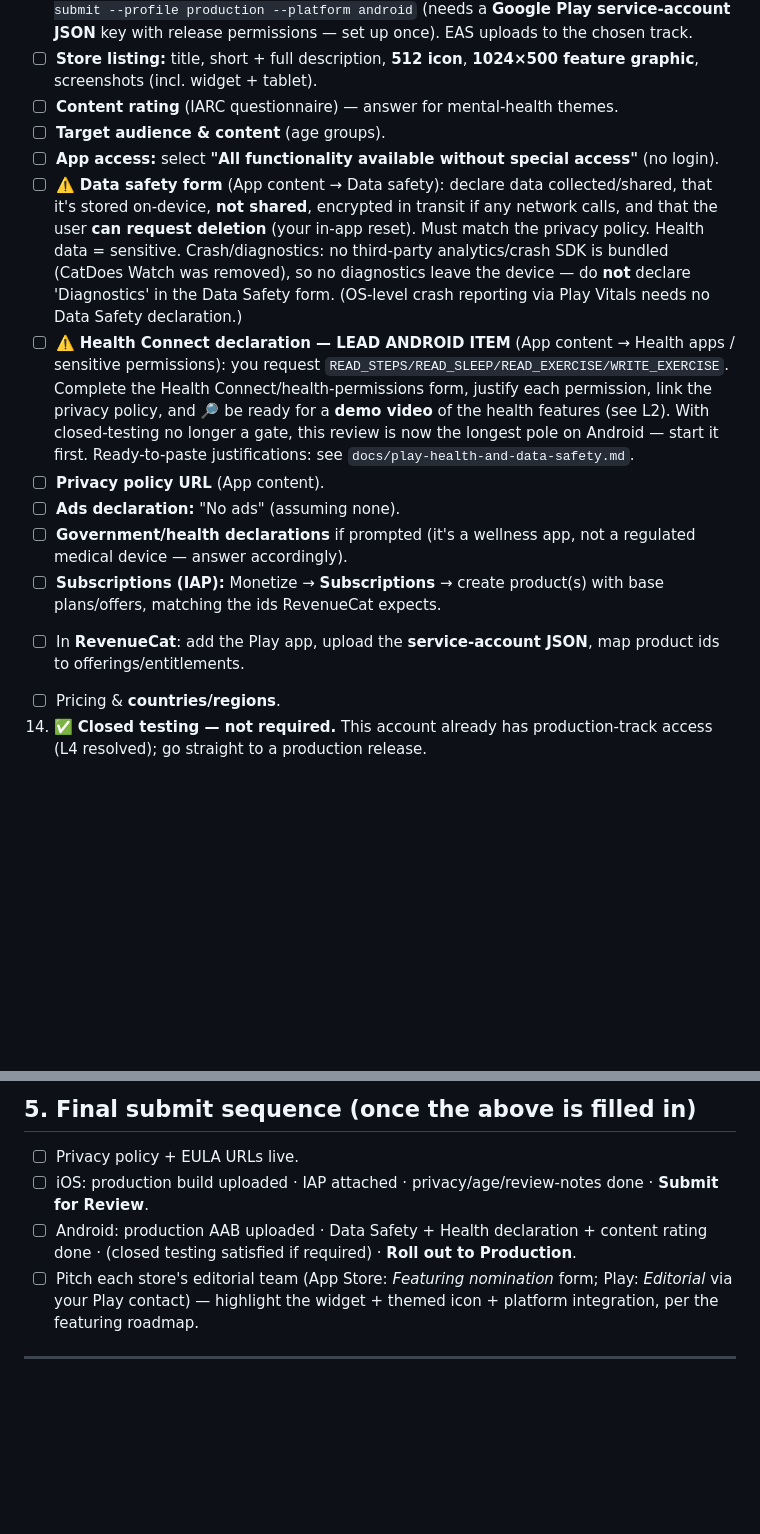
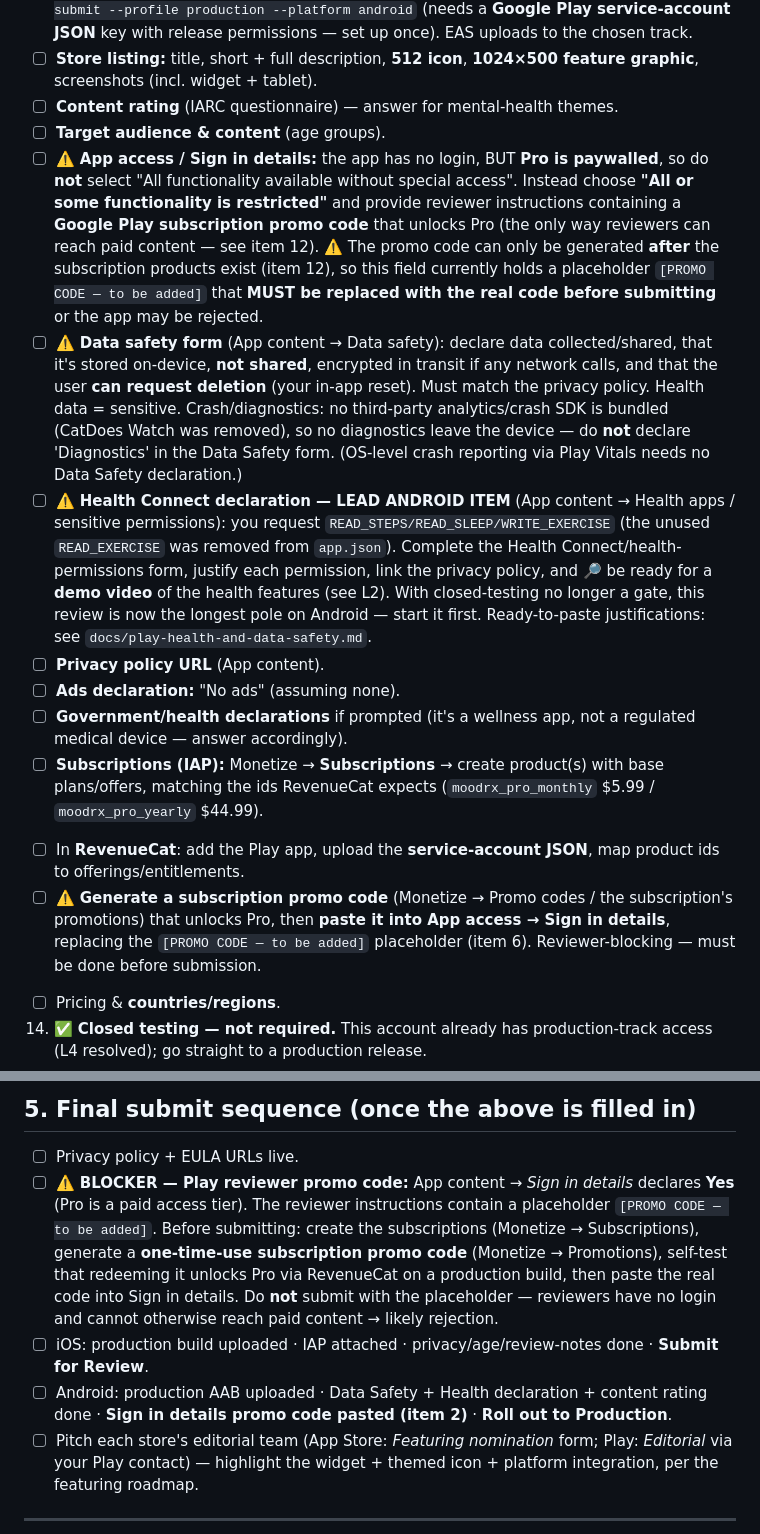
Before and after one commit to soul2fade/moodrx, a Markdown page: docs/launch-submission-checklist.md, 2 parts joined by grey strips. GitHub-like rendering; blank space fills up the shorter version.

Commit message:
docs(launch): clarify Play app-access promo-code blocker; drop stale READ_EXERCISE
App-access section now reflects paywalled Pro (restricted access + reviewer promo code) instead of 'all functionality available'. Health Connect item no longer lists the removed READ_EXERCISE permission. Adds subscription ids and a final-submit promo-code blocker step.

Co-Authored-By: Claude Opus 4.8 <noreply@anthropic.com>

```diff
--- a/docs/launch-submission-checklist.md
+++ b/docs/launch-submission-checklist.md
@@ -68,14 +68,15 @@
 3. ☐ **Store listing:** title, short + full description, **512 icon**, **1024×500 feature graphic**, screenshots (incl. widget + tablet).
 4. ☐ **Content rating** (IARC questionnaire) — answer for mental-health themes.
 5. ☐ **Target audience & content** (age groups).
-6. ☐ **App access:** select **"All functionality available without special access"** (no login).
+6. ☐ ⚠️ **App access / Sign in details:** the app has no login, BUT **Pro is paywalled**, so do **not** select "All functionality available without special access". Instead choose **"All or some functionality is restricted"** and provide reviewer instructions containing a **Google Play subscription promo code** that unlocks Pro (the only way reviewers can reach paid content — see item 12). ⚠️ The promo code can only be generated **after** the subscription products exist (item 12), so this field currently holds a placeholder `[PROMO CODE — to be added]` that **MUST be replaced with the real code before submitting** or the app may be rejected.
 7. ☐ ⚠️ **Data safety form** (App content → Data safety): declare data collected/shared, that it's stored on-device, **not shared**, encrypted in transit if any network calls, and that the user **can request deletion** (your in-app reset). Must match the privacy policy. Health data = sensitive. Crash/diagnostics: no third-party analytics/crash SDK is bundled (CatDoes Watch was removed), so no diagnostics leave the device — do **not** declare 'Diagnostics' in the Data Safety form. (OS-level crash reporting via Play Vitals needs no Data Safety declaration.)
-8. ☐ ⚠️ **Health Connect declaration — LEAD ANDROID ITEM** (App content → Health apps / sensitive permissions): you request `READ_STEPS/READ_SLEEP/READ_EXERCISE/WRITE_EXERCISE`. Complete the Health Connect/health-permissions form, justify each permission, link the privacy policy, and 🔎 be ready for a **demo video** of the health features (see L2). With closed-testing no longer a gate, this review is now the longest pole on Android — start it first. Ready-to-paste justifications: see `docs/play-health-and-data-safety.md`.
+8. ☐ ⚠️ **Health Connect declaration — LEAD ANDROID ITEM** (App content → Health apps / sensitive permissions): you request `READ_STEPS/READ_SLEEP/WRITE_EXERCISE` (the unused `READ_EXERCISE` was removed from `app.json`). Complete the Health Connect/health-permissions form, justify each permission, link the privacy policy, and 🔎 be ready for a **demo video** of the health features (see L2). With closed-testing no longer a gate, this review is now the longest pole on Android — start it first. Ready-to-paste justifications: see `docs/play-health-and-data-safety.md`.
 9. ☐ **Privacy policy URL** (App content).
 10. ☐ **Ads declaration:** "No ads" (assuming none).
 11. ☐ **Government/health declarations** if prompted (it's a wellness app, not a regulated medical device — answer accordingly).
-12. ☐ **Subscriptions (IAP):** Monetize → **Subscriptions** → create product(s) with base plans/offers, matching the ids RevenueCat expects.
+12. ☐ **Subscriptions (IAP):** Monetize → **Subscriptions** → create product(s) with base plans/offers, matching the ids RevenueCat expects (`moodrx_pro_monthly` $5.99 / `moodrx_pro_yearly` $44.99).
    - ☐ In **RevenueCat**: add the Play app, upload the **service-account JSON**, map product ids to offerings/entitlements.
+   - ☐ ⚠️ **Generate a subscription promo code** (Monetize → Promo codes / the subscription's promotions) that unlocks Pro, then **paste it into App access → Sign in details**, replacing the `[PROMO CODE — to be added]` placeholder (item 6). Reviewer-blocking — must be done before submission.
 13. ☐ Pricing & **countries/regions**.
 14. ✅ **Closed testing — not required.** This account already has production-track access (L4 resolved); go straight to a production release.
 15. ☐ Create a **Production release**, attach the build, add release notes, **review & roll out** (start at a staged % if you like).
@@ -96,8 +97,9 @@
 ## 5. Final submit sequence (once the above is filled in)
 
 1. ☐ Privacy policy + EULA URLs live.
-2. ☐ iOS: production build uploaded · IAP attached · privacy/age/review-notes done · **Submit for Review**.
-3. ☐ Android: production AAB uploaded · Data Safety + Health declaration + content rating done · (closed testing satisfied if required) · **Roll out to Production**.
+2. ☐ ⚠️ **BLOCKER — Play reviewer promo code:** App content → *Sign in details* declares **Yes** (Pro is a paid access tier). The reviewer instructions contain a placeholder `[PROMO CODE — to be added]`. Before submitting: create the subscriptions (Monetize → Subscriptions), generate a **one-time-use subscription promo code** (Monetize → Promotions), self-test that redeeming it unlocks Pro via RevenueCat on a production build, then paste the real code into Sign in details. Do **not** submit with the placeholder — reviewers have no login and cannot otherwise reach paid content → likely rejection.
+3. ☐ iOS: production build uploaded · IAP attached · privacy/age/review-notes done · **Submit for Review**.
+4. ☐ Android: production AAB uploaded · Data Safety + Health declaration + content rating done · **Sign in details promo code pasted (item 2)** · **Roll out to Production**.
 4. ☐ Pitch each store's editorial team (App Store: *Featuring nomination* form; Play: *Editorial* via your Play contact) — highlight the widget + themed icon + platform integration, per the featuring roadmap.
 
 ---
```
